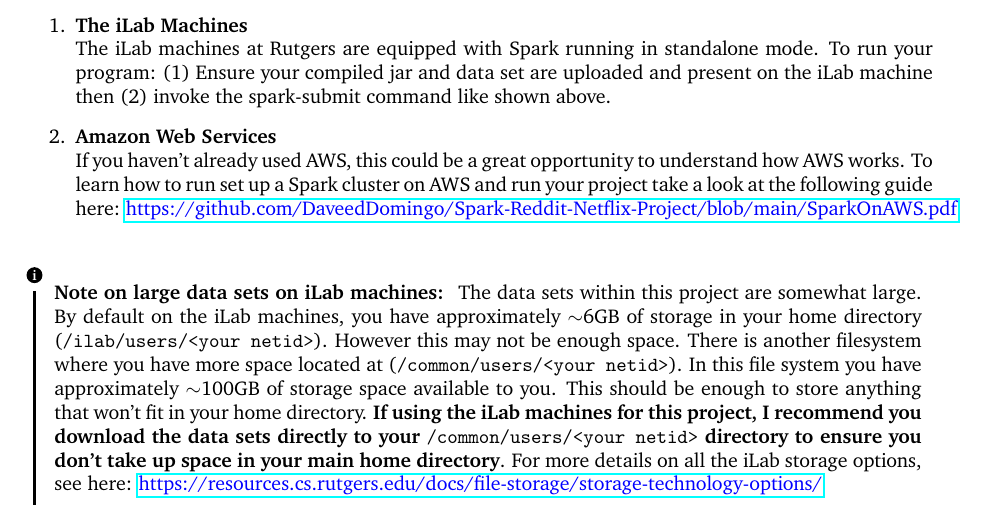
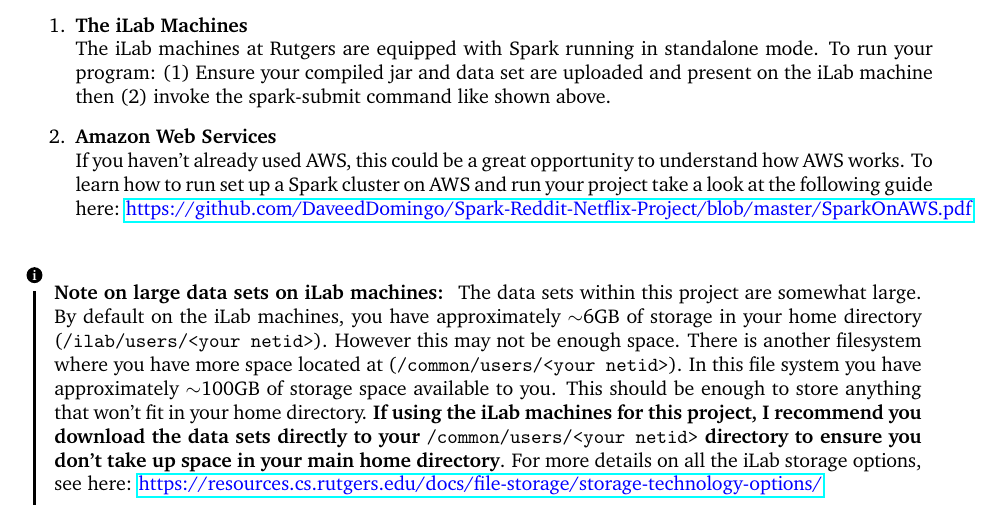
Before and after one commit to DaveedDomingo/Spark-Reddit-Netflix-Project, a LaTeX document (latex/ProjectDescription/ProjectDescription.tex): part of page 13 of 15, cut so that both start at the same text. Compiled offline with pdfLaTeX.

Commit message:
update broken link

```diff
--- a/latex/ProjectDescription/ProjectDescription.tex
+++ b/latex/ProjectDescription/ProjectDescription.tex
@@ -751,7 +751,7 @@ You can run your project in two different places:
     \item \textbf{The iLab Machines}\\
     The iLab machines at Rutgers are equipped with Spark running in standalone mode. To run your program: (1) Ensure your compiled jar and data set are uploaded and present on the iLab machine then (2) invoke the spark-submit command like shown above.
     \item \textbf{Amazon Web Services}\\
-    If you haven't already used AWS, this could be a great opportunity to understand how AWS works. To learn how to run set up a Spark cluster on AWS and run your project take a look at the following guide here: \href{https://github.com/DaveedDomingo/Spark-Reddit-Netflix-Project/blob/main/SparkOnAWS.pdf}{\color{blue}{https://github.com/DaveedDomingo/Spark-Reddit-Netflix-Project/blob/main/SparkOnAWS.pdf}}
+    If you haven't already used AWS, this could be a great opportunity to understand how AWS works. To learn how to run set up a Spark cluster on AWS and run your project take a look at the following guide here: \href{https://github.com/DaveedDomingo/Spark-Reddit-Netflix-Project/blob/main/SparkOnAWS.pdf}{\color{blue}{https://github.com/DaveedDomingo/Spark-Reddit-Netflix-Project/blob/master/SparkOnAWS.pdf}}
 \end{enumerate}
 
 
```
Also changed, not shown: ProjectDescription.pdf.
